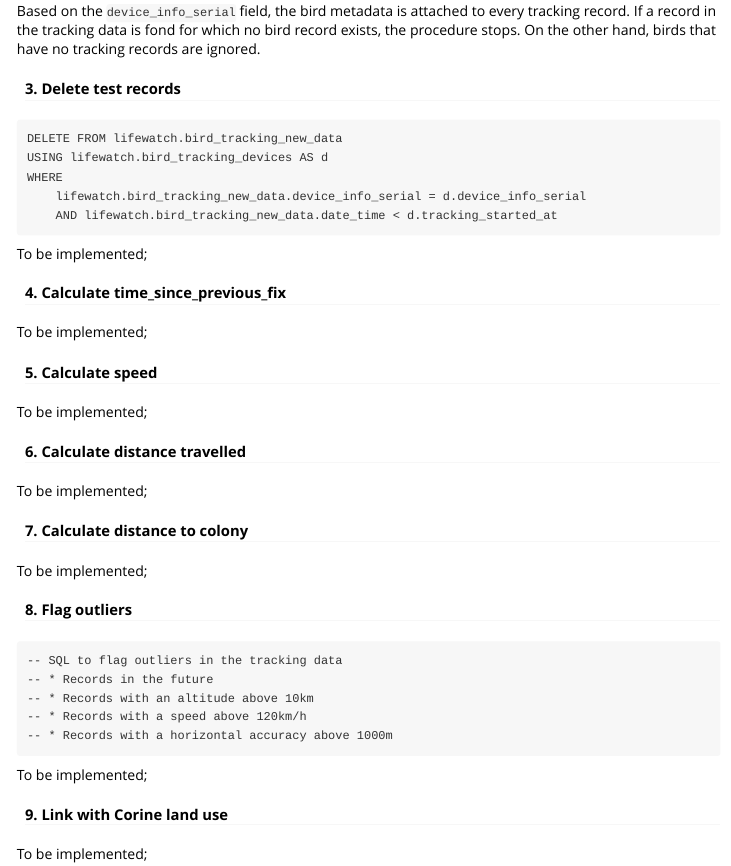
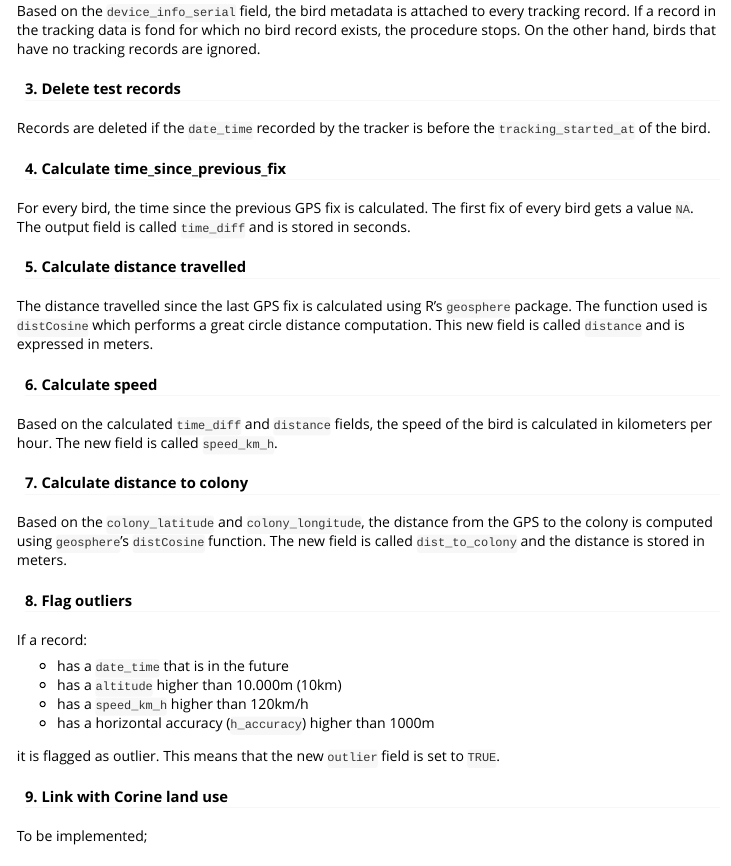
Before and after one commit to inbo/gulltracking, an R Markdown document (vignettes/uva-bits-warehouse.Rmd): the page in a window 1100 px wide, from 1830 px down. Rendered offline with R 4.5, knitr and Pandoc, with nearby package versions.

Commit message:
update uva-bits-warehouse vignette

````diff
--- a/vignettes/uva-bits-warehouse.Rmd
+++ b/vignettes/uva-bits-warehouse.Rmd
@@ -70,43 +70,34 @@ Based on the `device_info_serial` field, the bird metadata is attached to every
 
 #### 3. Delete test records
 
-```
-DELETE FROM lifewatch.bird_tracking_new_data
-USING lifewatch.bird_tracking_devices AS d
-WHERE
-    lifewatch.bird_tracking_new_data.device_info_serial = d.device_info_serial
-    AND lifewatch.bird_tracking_new_data.date_time < d.tracking_started_at
-```
-
-To be implemented;
+Records are deleted if the `date_time` recorded by the tracker is before the `tracking_started_at` of the bird.
 
 #### 4. Calculate time_since_previous_fix
 
-To be implemented;
+For every bird, the time since the previous GPS fix is calculated. The first fix of every bird gets a value `NA`. The output field is called `time_diff` and is stored in seconds.
 
-#### 5. Calculate speed
+#### 5. Calculate distance travelled
 
-To be implemented;
+The distance travelled since the last GPS fix is calculated using R's `geosphere` package. The function used is `distCosine` which performs a great circle distance computation. This new field is called `distance` and is expressed in meters.
 
-#### 6. Calculate distance travelled
+#### 6. Calculate speed
 
-To be implemented;
+Based on the calculated `time_diff` and `distance` fields, the speed of the bird is calculated in kilometers per hour. The new field is called `speed_km_h`.
 
 #### 7. Calculate distance to colony
 
-To be implemented;
+Based on the `colony_latitude` and `colony_longitude`, the distance from the GPS to the colony is computed using `geosphere`'s `distCosine` function. The new field is called `dist_to_colony` and the distance is stored in meters.
 
 #### 8. Flag outliers
 
-```
--- SQL to flag outliers in the tracking data
--- * Records in the future
--- * Records with an altitude above 10km
--- * Records with a speed above 120km/h
--- * Records with a horizontal accuracy above 1000m
-```
+If a record:
 
-To be implemented;
+* has a `date_time` that is in the future
+* has a `altitude` higher than 10.000m (10km)
+* has a `speed_km_h` higher than 120km/h
+* has a horizontal accuracy (`h_accuracy`) higher than 1000m
+
+it is flagged as outlier. This means that the new `outlier` field is set to `TRUE`.
 
 #### 9. Link with Corine land use
 
````
